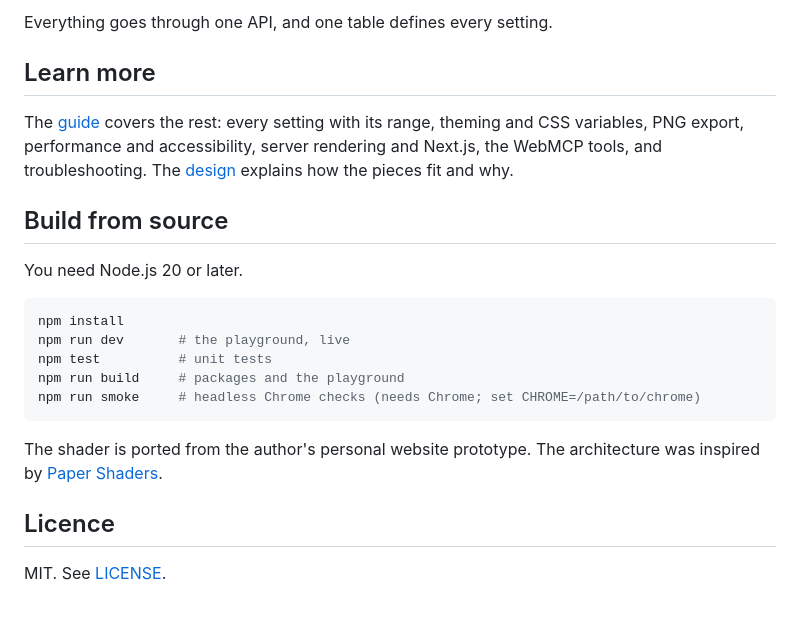
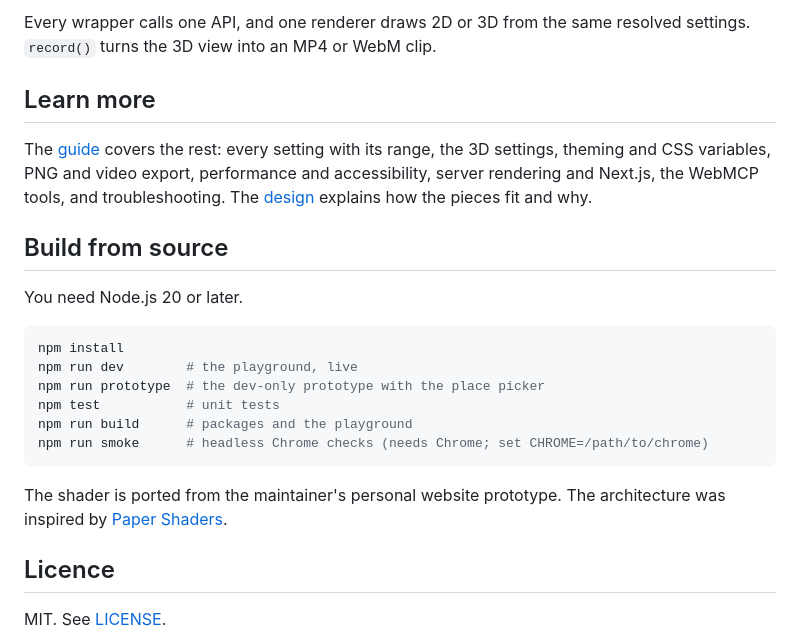
Before and after one commit to yahyabedirhan/topographic, a Markdown page: README.md, the part around one of its changes. Rendered like a GitHub page; blank space fills up the shorter version.

````diff
--- a/README.md
+++ b/README.md
@@ -72,9 +136,9 @@ It works for agents too. It serves plain-text docs at `/llms.txt`, and in browse
 
-Everything goes through one API, and one table defines every setting.
+Every wrapper calls one API, and one renderer draws 2D or 3D from the same resolved settings. `record()` turns the 3D view into an MP4 or WebM clip.
 
 ## Learn more
 
-The [guide](docs/guide.md) covers the rest: every setting with its range, theming and CSS variables, PNG export, performance and accessibility, server rendering and Next.js, the WebMCP tools, and troubleshooting. The [design](docs/low-level-design.md) explains how the pieces fit and why.
+The [guide](docs/guide.md) covers the rest: every setting with its range, the 3D settings, theming and CSS variables, PNG and video export, performance and accessibility, server rendering and Next.js, the WebMCP tools, and troubleshooting. The [design](docs/low-level-design.md) explains how the pieces fit and why.
 
 ## Build from source
 
@@ -82,13 +146,14 @@ You need Node.js 20 or later.
 
 ```sh
 npm install
-npm run dev       # the playground, live
-npm test          # unit tests
-npm run build     # packages and the playground
-npm run smoke     # headless Chrome checks (needs Chrome; set CHROME=/path/to/chrome)
+npm run dev        # the playground, live
+npm run prototype  # the dev-only prototype with the place picker
+npm test           # unit tests
+npm run build      # packages and the playground
+npm run smoke      # headless Chrome checks (needs Chrome; set CHROME=/path/to/chrome)
 ```
 
-The shader is ported from the author's personal website prototype. The architecture was inspired by [Paper Shaders](https://github.com/paper-design/shaders).
+The shader is ported from the maintainer's personal website prototype. The architecture was inspired by [Paper Shaders](https://github.com/paper-design/shaders).
 
 ## Licence
 
````
Also changed, not shown: other parts of README.md (+78 -14 lines).
